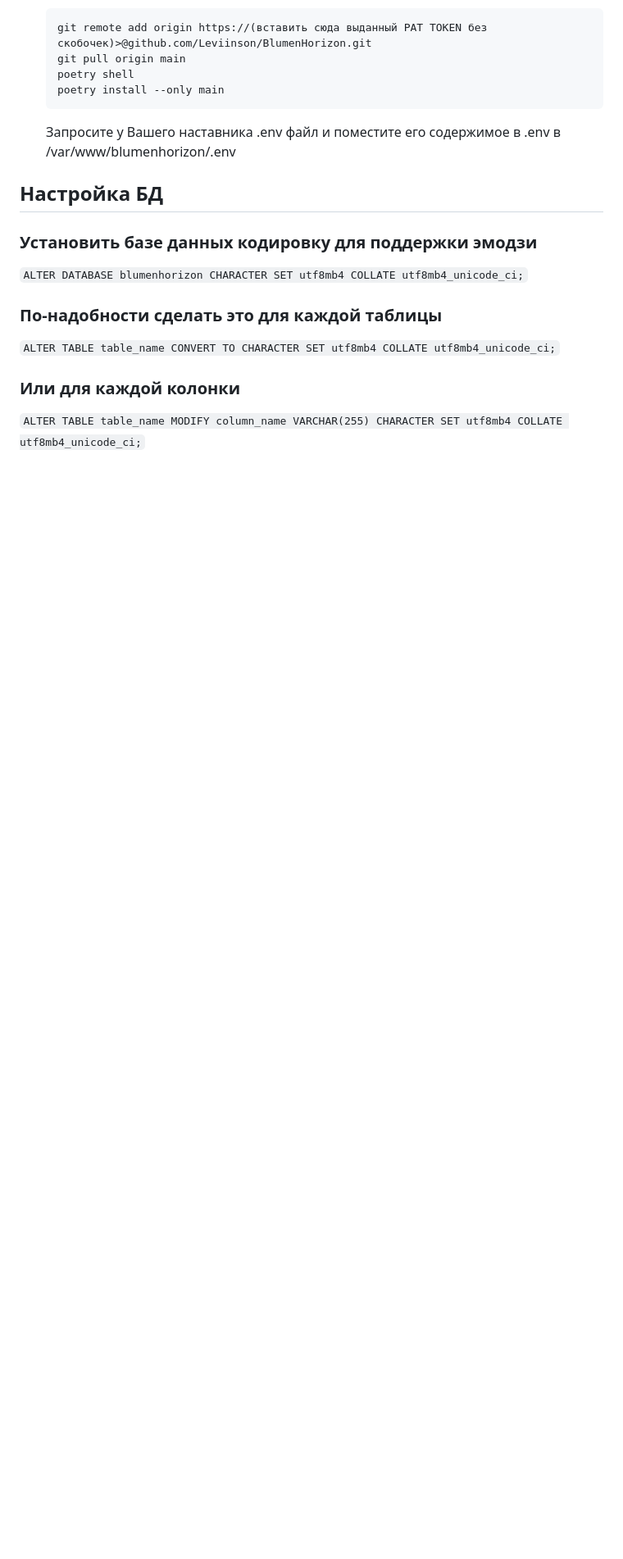
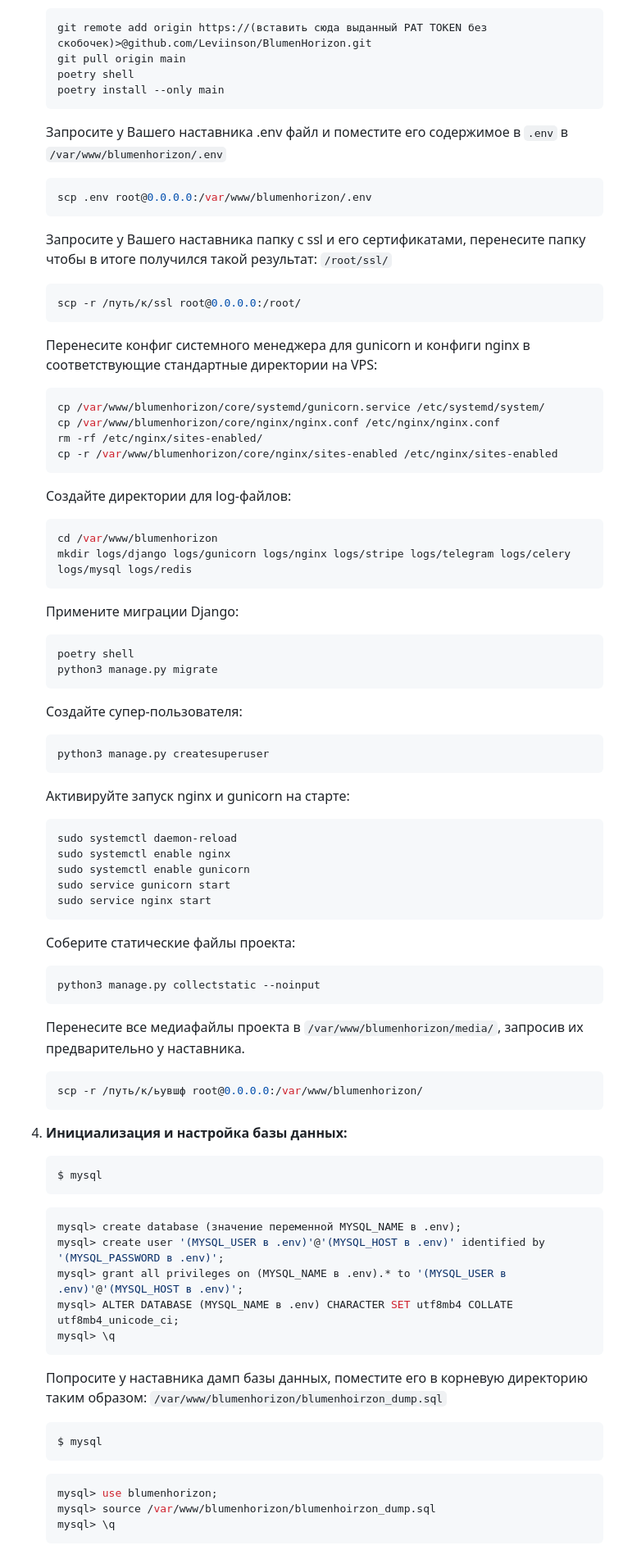
Before and after one commit to Leviinson/BlumenHorizon, a Markdown page: README.md, the part around the change. Shown at 82% size. Drawn GitHub-style; blank space fills up the shorter version.

Commit message:
feat(README): installation process fully documented

````diff
--- a/README.md
+++ b/README.md
@@ -56,18 +56,91 @@
     poetry install --only main
     ```
 
-    Запросите у Вашего наставника .env файл и поместите его содержимое в .env в /var/www/blumenhorizon/.env
+    Запросите у Вашего наставника .env файл и поместите его содержимое в `.env` в `/var/www/blumenhorizon/.env`
 
-## Настройка БД
+    ```bash
+    scp .env root@0.0.0.0:/var/www/blumenhorizon/.env
+    ```
 
-### Установить базе данных кодировку для поддержки эмодзи
+    Запросите у Вашего наставника папку с ssl и его сертификатами, перенесите папку чтобы в итоге получился такой результат: `/root/ssl/`
 
-`ALTER DATABASE blumenhorizon CHARACTER SET utf8mb4 COLLATE utf8mb4_unicode_ci;`
+    ```bash
+    scp -r /путь/к/ssl root@0.0.0.0:/root/
+    ```
 
-### По-надобности сделать это для каждой таблицы
+    Перенесите конфиг системного менеджера для gunicorn и конфиги nginx в соответствующие стандартные директории на VPS:
 
-`ALTER TABLE table_name CONVERT TO CHARACTER SET utf8mb4 COLLATE utf8mb4_unicode_ci;`
+    ```bash
+    cp /var/www/blumenhorizon/core/systemd/gunicorn.service /etc/systemd/system/
+    cp /var/www/blumenhorizon/core/nginx/nginx.conf /etc/nginx/nginx.conf
+    rm -rf /etc/nginx/sites-enabled/
+    cp -r /var/www/blumenhorizon/core/nginx/sites-enabled /etc/nginx/sites-enabled
+    ```
 
-### Или для каждой колонки
+    Создайте директории для log-файлов:
 
-`ALTER TABLE table_name MODIFY column_name VARCHAR(255) CHARACTER SET utf8mb4 COLLATE utf8mb4_unicode_ci;`
+    ```bash
+    cd /var/www/blumenhorizon
+    mkdir logs/django logs/gunicorn logs/nginx logs/stripe logs/telegram logs/celery logs/mysql logs/redis
+    ```
+
+    Примените миграции Django:
+
+    ```bash
+    poetry shell
+    python3 manage.py migrate
+    ```
+
+    Создайте супер-пользователя:
+
+    ```bash
+    python3 manage.py createsuperuser
+    ```
+
+    Активируйте запуск nginx и gunicorn на старте:
+
+    ```bash
+    sudo systemctl daemon-reload
+    sudo systemctl enable nginx
+    sudo systemctl enable gunicorn
+    sudo service gunicorn start
+    sudo service nginx start
+    ```
+
+    Соберите статические файлы проекта:
+
+    ```bash
+    python3 manage.py collectstatic --noinput
+    ```
+
+    Перенесите все медиафайлы проекта в `/var/www/blumenhorizon/media/`, запросив их предварительно у наставника.
+
+    ```bash
+    scp -r /путь/к/ьувшф root@0.0.0.0:/var/www/blumenhorizon/
+    ```
+
+4. **Инициализация и настройка базы данных:**
+
+    ```bash
+    $ mysql
+    ```
+
+    ```mysql
+    mysql> create database (значение переменной MYSQL_NAME в .env);
+    mysql> create user '(MYSQL_USER в .env)'@'(MYSQL_HOST в .env)' identified by '(MYSQL_PASSWORD в .env)';
+    mysql> grant all privileges on (MYSQL_NAME в .env).* to '(MYSQL_USER в .env)'@'(MYSQL_HOST в .env)';
+    mysql> ALTER DATABASE (MYSQL_NAME в .env) CHARACTER SET utf8mb4 COLLATE utf8mb4_unicode_ci;
+    mysql> \q
+    ```
+
+    Попросите у наставника дамп базы данных, поместите его в корневую директорию таким образом: `/var/www/blumenhorizon/blumenhoirzon_dump.sql`
+
+    ```bash
+    $ mysql
+    ```
+
+    ```mysql
+    mysql> use blumenhorizon;
+    mysql> source /var/www/blumenhorizon/blumenhoirzon_dump.sql
+    mysql> \q
+    ```
````
